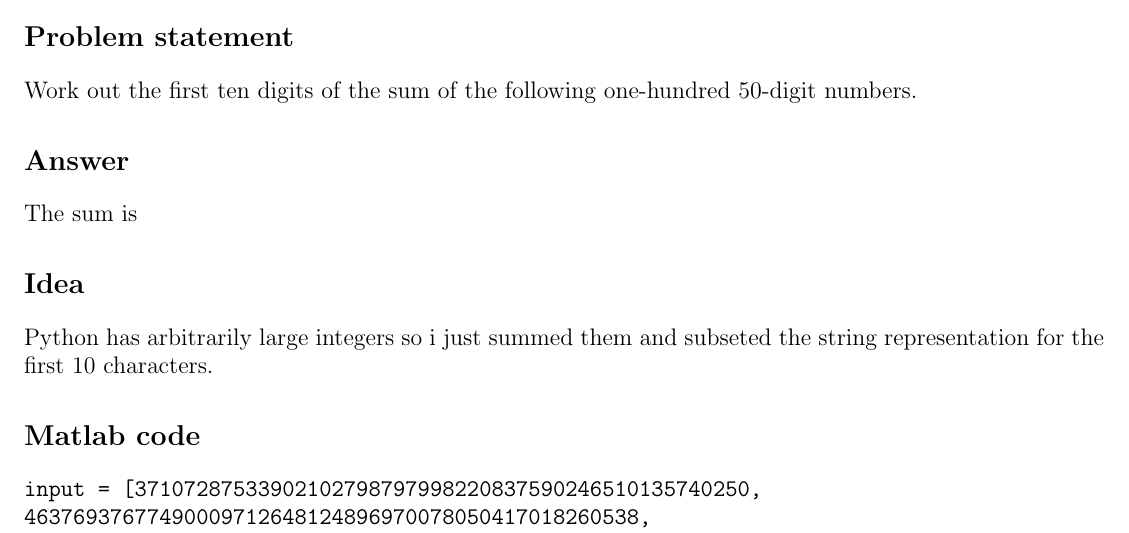
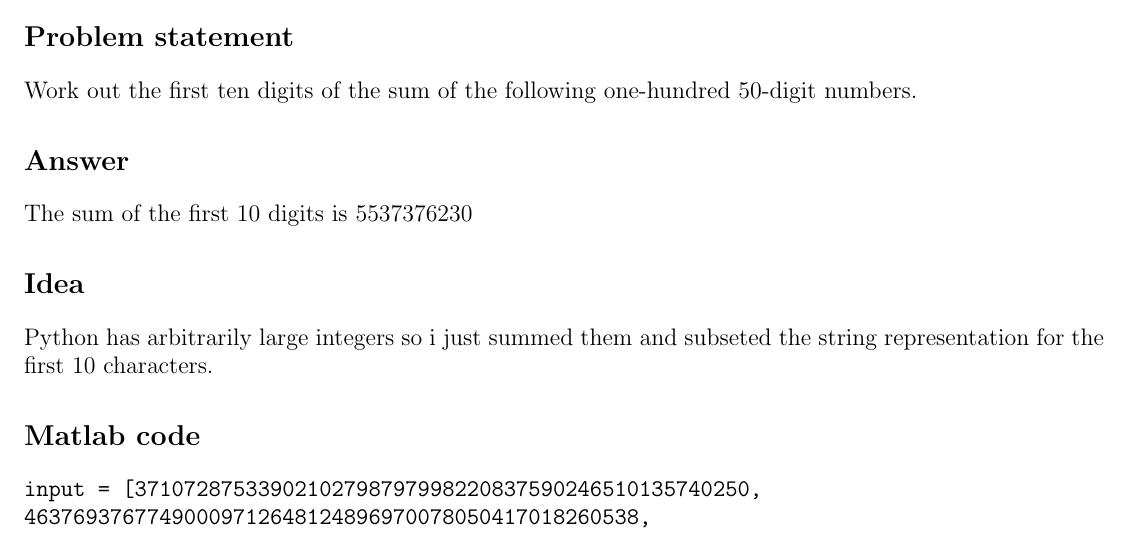
Before and after one commit to jff97/projectEuler, a LaTeX document (bonus/13/latex/Euler_13.tex): part of page 1 of 3, cut so that both start at the same text. Compiled offline with pdfLaTeX.

Commit message:
finish 13

```diff
--- a/bonus/13/latex/Euler_13.tex
+++ b/bonus/13/latex/Euler_13.tex
@@ -13,7 +13,7 @@
 Work out the first ten digits of the sum of the following one-hundred 50-digit numbers.
 
 \section*{Answer}
-The sum is
+The sum of the first 10 digits is 5537376230
 \section*{Idea} Python has arbitrarily large integers so i just summed them and subseted the string representation for the first 10 characters.
 
 \section*{Matlab code}
```
Also changed, not shown: bonus/13/latex/Euler_13.pdf, 2 other files.
